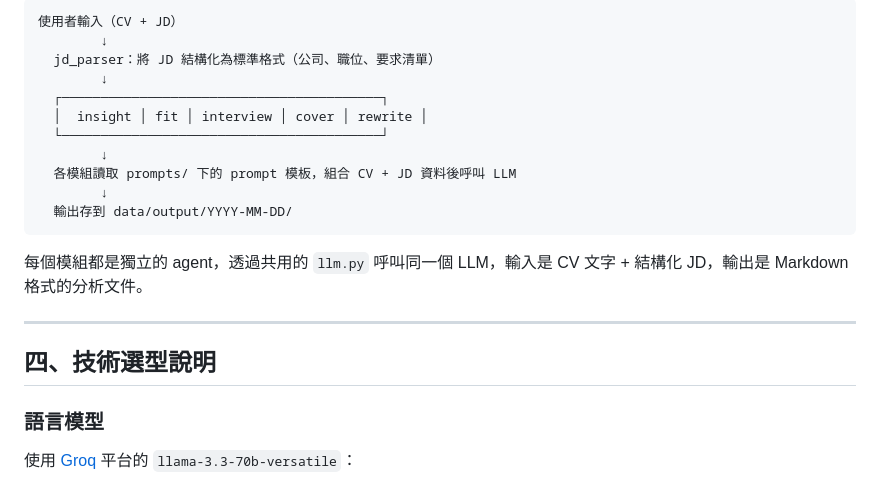
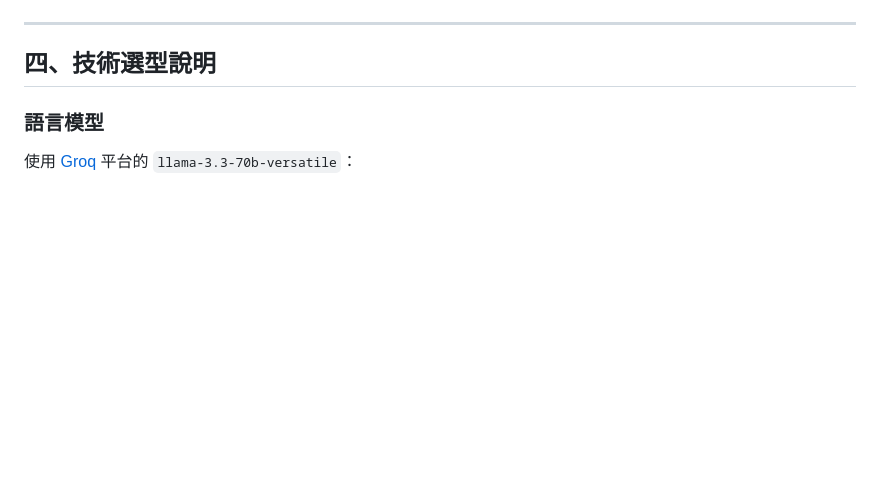
Before and after one commit to zihui114/cv-jd-analyzer, a Markdown page: REPORT.md, the part around one of its changes. Drawn GitHub-style; blank space fills up the shorter version.

Commit message:
add mermaid flowchart to REPORT.md
Co-Authored-By: Claude Sonnet 4.6 <noreply@anthropic.com>

````diff
--- a/REPORT.md
+++ b/REPORT.md
@@ -59,18 +104,4 @@ cv-jd-analyzer/
 ```
-使用者輸入（CV + JD）
-        ↓
-  jd_parser：將 JD 結構化為標準格式（公司、職位、要求清單）
-        ↓
-  ┌─────────────────────────────────────────┐
-  │  insight │ fit │ interview │ cover │ rewrite │
-  └─────────────────────────────────────────┘
-        ↓
-  各模組讀取 prompts/ 下的 prompt 模板，組合 CV + JD 資料後呼叫 LLM
-        ↓
-  輸出存到 data/output/YYYY-MM-DD/
-```
-
-每個模組都是獨立的 agent，透過共用的 `llm.py` 呼叫同一個 LLM，輸入是 CV 文字 + 結構化 JD，輸出是 Markdown 格式的分析文件。
 
 ---
 
````
Also changed, not shown: other parts of REPORT.md (+45 -0 lines).
